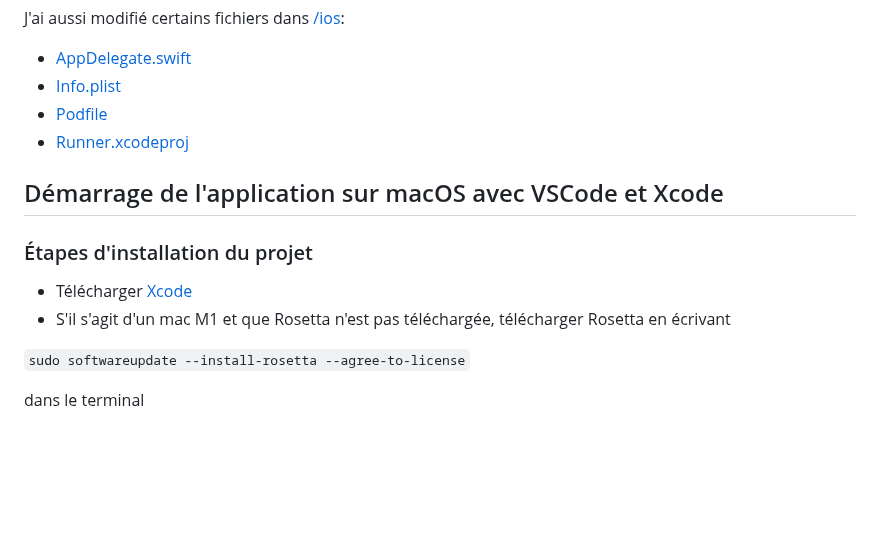
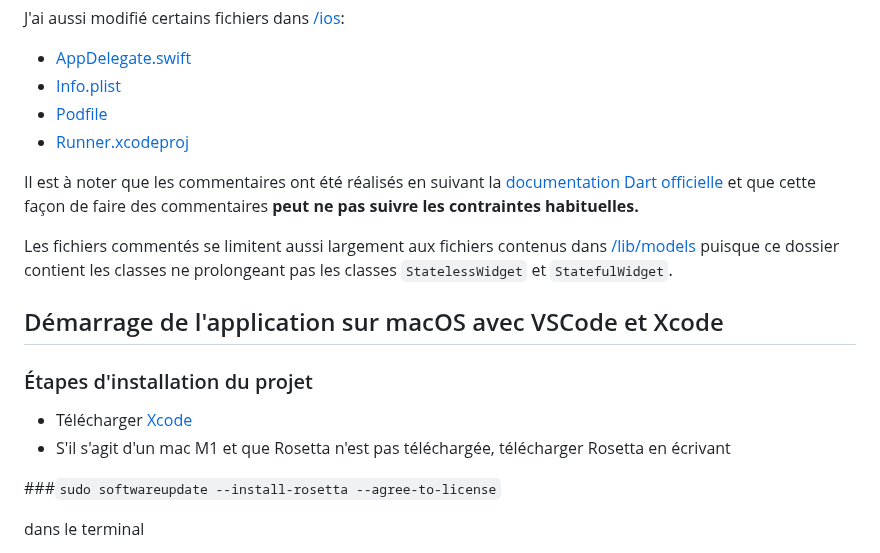
Before and after one commit to poclerson/bonuit, a Markdown page: README.md, the part around the change. GitHub-like rendering; blank space fills up the shorter version.

```diff
--- a/README.md
+++ b/README.md
@@ -16,12 +16,16 @@ J'ai aussi modifié certains fichiers dans [/ios](https://github.com/poclerson/s
 - [Podfile](https://github.com/poclerson/bonuit/blob/main/ios/Podfile)
 - [Runner.xcodeproj](https://github.com/poclerson/bonuit/blob/main/ios/Runner.xcodeproj/project.pbxproj)
 
+Il est à noter que les commentaires ont été réalisés en suivant la [documentation Dart officielle](https://dart.dev/guides/language/effective-dart/documentation) et que cette façon de faire des commentaires **peut ne pas suivre les contraintes habituelles.**
+
+Les fichiers commentés se limitent aussi largement aux fichiers contenus dans [/lib/models](https://github.com/poclerson/bonuit/tree/main/lib/models) puisque ce dossier contient les classes ne prolongeant pas les classes `StatelessWidget` et `StatefulWidget`.
+
 ## Démarrage de l'application sur macOS avec VSCode et Xcode
 ### Étapes d'installation du projet
 - Télécharger [Xcode](https://apps.apple.com/ca/app/xcode/id497799835?l=fr&mt=12)
 - S'il s'agit d'un mac M1 et que Rosetta n'est pas téléchargée, télécharger Rosetta en écrivant
 
-`sudo softwareupdate --install-rosetta --agree-to-license`
+###`sudo softwareupdate --install-rosetta --agree-to-license`
 
 dans le terminal
 - Télécharger le [SDK Flutter](https://docs.flutter.dev/get-started/install/macos). Télécharger la version appropriée selon l'architecture de macOS
```
